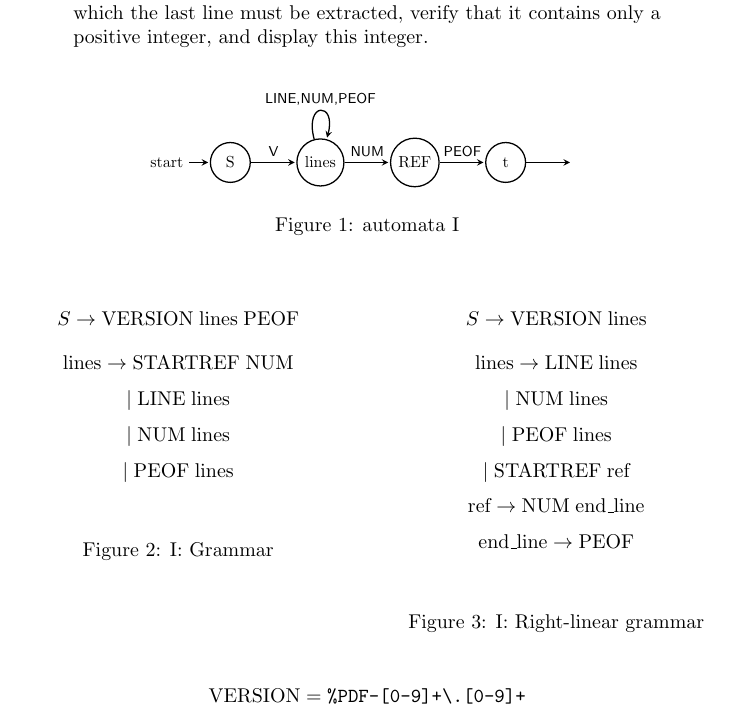
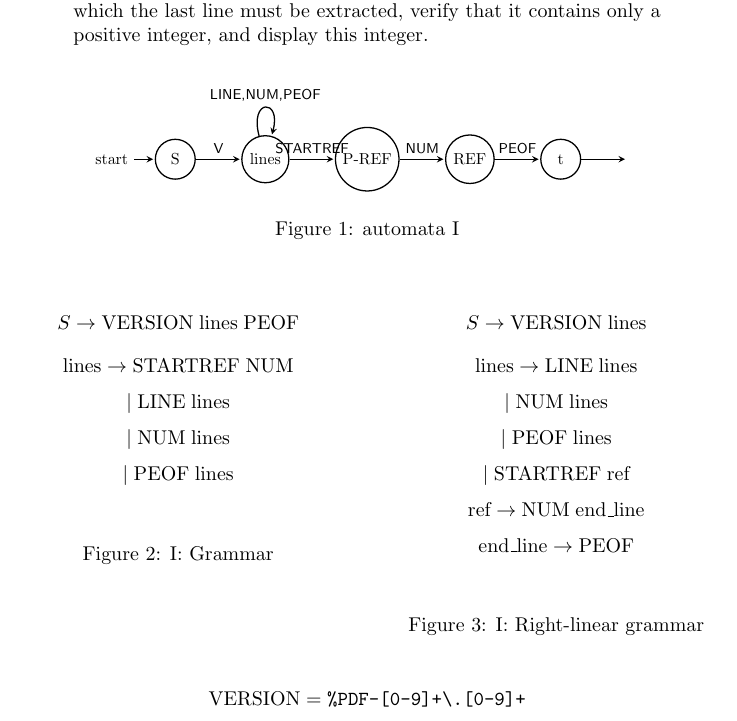
Before and after one commit to xbeedx/PDF_Lexical_Analysis, a LaTeX document (doc/doc.tex): part of page 2 of 2, cut so that both start at the same text. Compiled offline with pdfLaTeX.

Commit message:
feat: Add support for parsing startxref and %%EOF tokens in lexer and parser

```diff
--- a/doc/doc.tex
+++ b/doc/doc.tex
@@ -61,7 +61,8 @@ The main program takes as its only argument the path to the file to be analyzed.
 
     \node[state, initial] (S) {S};
     \node[state] (lines) [right=of S] {lines};
-    \node[state] (REF) [right=of lines] {REF};
+    \node[state] (P-REF) [right=of lines] {P-REF};
+    \node[state] (REF) [right=of P-REF] {REF};
     \node[state] (t) [right=of REF] {t};
 
     \node[draw=none, right=of t] (dummy) {};
@@ -69,7 +70,8 @@ The main program takes as its only argument the path to the file to be analyzed.
     \path[every node/.style={font=\sffamily\small}]
     (S) edge node {V} (lines)
     (lines) edge [loop above] node {LINE,NUM,PEOF} (lines)
-    (lines) edge node {NUM} (REF)
+    (lines) edge node {STARTREF} (P-REF)
+    (P-REF) edge node {NUM} (REF)
     (REF) edge node {PEOF} (t)
     (t) edge [->] (dummy);
     \end{tikzpicture}
```
Also changed, not shown: doc/doc.pdf, 1 other file.
